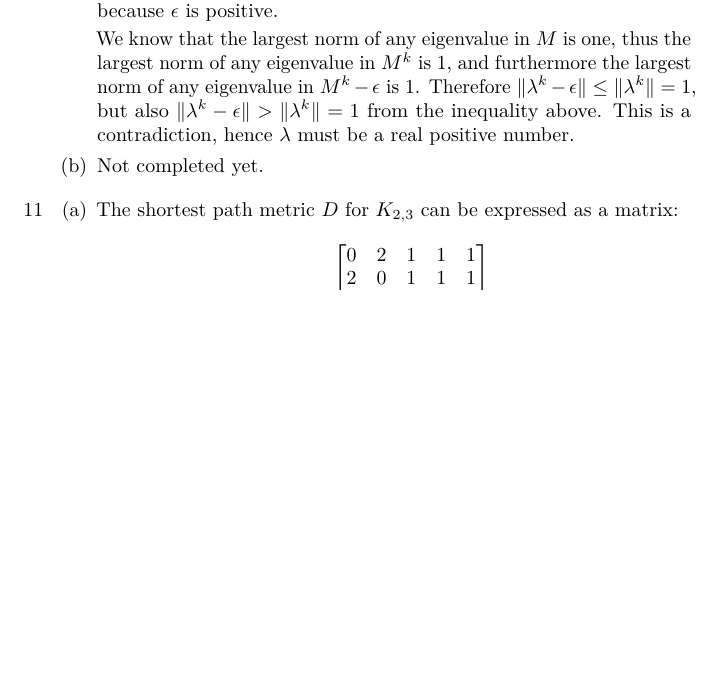
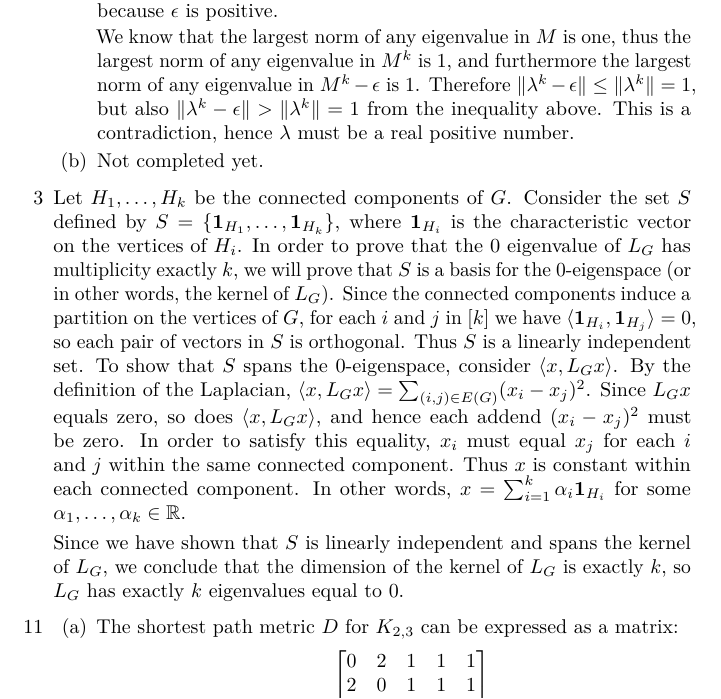
Before and after one commit to jfinkels/cs591, a LaTeX problem sheet (hw1-1.tex): part of page 2 of 3 before the commit and part of page 2 of 4 after it, cut so that both start at the same text, the shorter picture padded with empty space. Compiled offline with pdfLaTeX.

Commit message:
Adds solution to problem 3.

```diff
--- a/hw1-1.tex
+++ b/hw1-1.tex
@@ -85,6 +85,7 @@
     \newcommand{\email}[1]{\textlangle\href{mailto:#1}{\nolinkurl{#1}}\textrangle}
     \newcommand{\todo}[1]{\textbf{TODO #1}}
     \newcommand{\R}{\mathbb{R}}
+    \newcommand{\1}{\mathbf{1}}
     \newcommand{\0}{\mathbf{0}}
     \renewcommand{\i}{\text{i}}
 
@@ -143,6 +144,20 @@
       \item Not completed yet.
       \end{enumerate}
 
+    \item[3]
+      Let $H_1, \dotsc, H_k$ be the connected components of $G$.
+      Consider the set $S$ defined by $S = \{\1_{H_1}, \dotsc, \1_{H_k}\}$, where $\1_{H_i}$ is the characteristic vector on the vertices of $H_i$.
+      In order to prove that the $0$ eigenvalue of $L_G$ has multiplicity exactly $k$, we will prove that $S$ is a basis for the $0$-eigenspace (or in other words, the kernel of $L_G$).
+      Since the connected components induce a partition on the vertices of $G$, for each $i$ and $j$ in $[k]$ we have $\langle \1_{H_i}, \1_{H_j} \rangle = 0$, so each pair of vectors in $S$ is orthogonal.
+      Thus $S$ is a linearly independent set.
+      To show that $S$ spans the $0$-eigenspace, consider $\langle x, L_G x \rangle$.
+      By the definition of the Laplacian, $\langle x, L_G x \rangle = \sum_{(i, j) \in E(G)} (x_i - x_j)^2$.
+      Since $L_G x$ equals zero, so does $\langle x, L_G x \rangle$, and hence each addend $(x_i - x_j)^2$ must be zero.
+      In order to satisfy this equality, $x_i$ must equal $x_j$ for each $i$ and $j$ within the same connected component.
+      Thus $x$ is constant within each connected component.
+      In other words, $x = \sum_{i = 1}^k \alpha_i \1_{H_i}$ for some $\alpha_1, \dotsc, \alpha_k \in \R$.
+
+      Since we have shown that $S$ is linearly independent and spans the kernel of $L_G$, we conclude that the dimension of the kernel of $L_G$ is exactly $k$, so $L_G$ has exactly $k$ eigenvalues equal to $0$.
     \item[11]
       \begin{enumerate}
       \item
```
